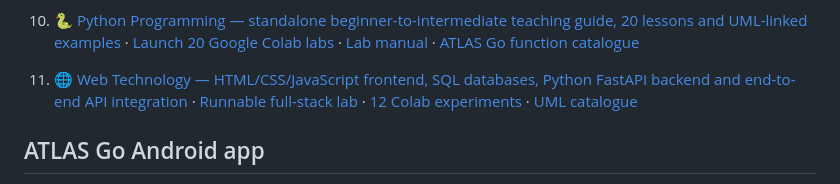
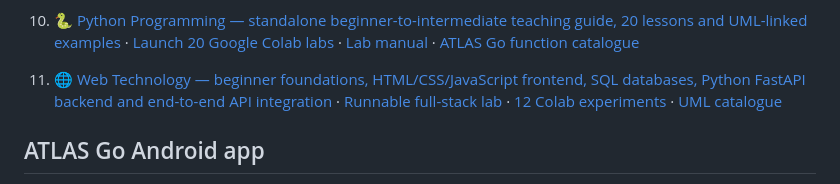
Before and after one commit to FUllSCIPTS/ATLAS, a Markdown page: README.md, the part around the change. Drawn GitHub-style.

Commit message:
Clarify Web Technology option 11 starts with beginner foundations

```diff
--- a/README.md
+++ b/README.md
@@ -43,7 +43,7 @@ Explore the ride-hailing reference design, trace trip and driver events, and ins
 10) [🐍 Python Programming — standalone beginner-to-intermediate teaching guide, 20 lessons and UML-linked examples](docs/PYTHON_PROGRAMMING.md) · [Launch 20 Google Colab labs](https://colab.research.google.com/github/FUllSCIPTS/ATLAS/blob/main/python_lab/Python_Colab_Labs.ipynb) · [Lab manual](python_lab/README.md) · [ATLAS Go function catalogue](android-app/docs/ARCHITECTURE.md#complete-source-method-catalog)
 
 
-11) [🌐 Web Technology — HTML/CSS/JavaScript frontend, SQL databases, Python FastAPI backend and end-to-end API integration](docs/WEB_TECHNOLOGY.md) · [Runnable full-stack lab](web_lab/README.md) · [12 Colab experiments](https://colab.research.google.com/github/FUllSCIPTS/ATLAS/blob/main/web_lab/Web_Technology_Colab_Labs.ipynb) · [UML catalogue](https://github.com/FUllSCIPTS/ATLAS/blob/architecture-explorer/architecture-explorer/starter/docs/UML_BLUEPRINT.md)
+11) [🌐 Web Technology — beginner foundations, HTML/CSS/JavaScript frontend, SQL databases, Python FastAPI backend and end-to-end API integration](docs/WEB_TECHNOLOGY.md) · [Runnable full-stack lab](web_lab/README.md) · [12 Colab experiments](https://colab.research.google.com/github/FUllSCIPTS/ATLAS/blob/main/web_lab/Web_Technology_Colab_Labs.ipynb) · [UML catalogue](https://github.com/FUllSCIPTS/ATLAS/blob/architecture-explorer/architecture-explorer/starter/docs/UML_BLUEPRINT.md)
 
 ## ATLAS Go Android app
 
```
